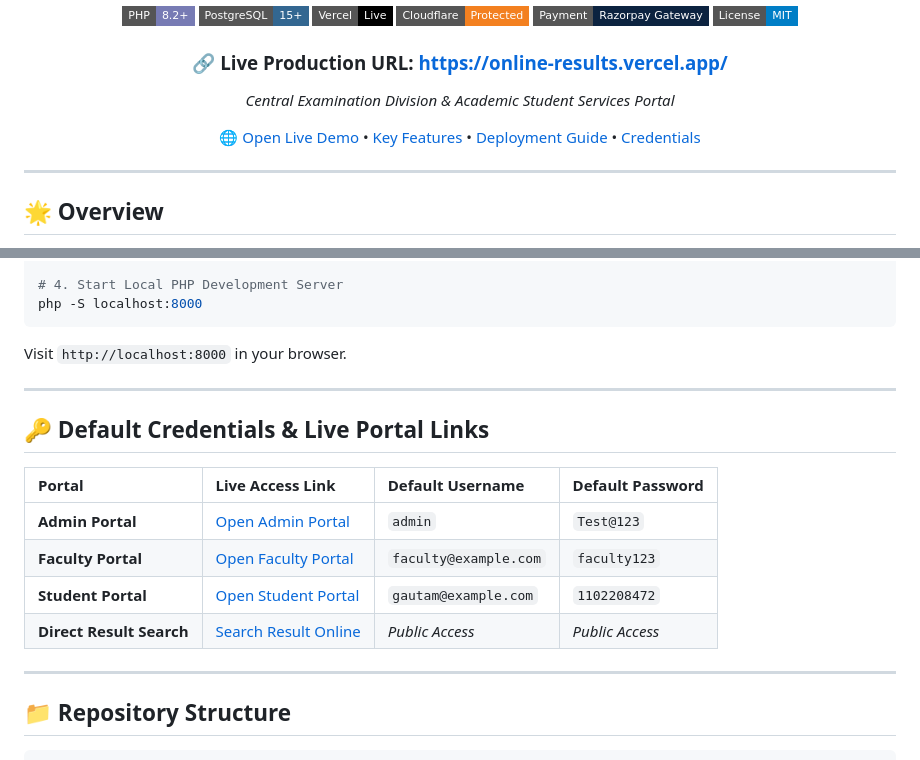
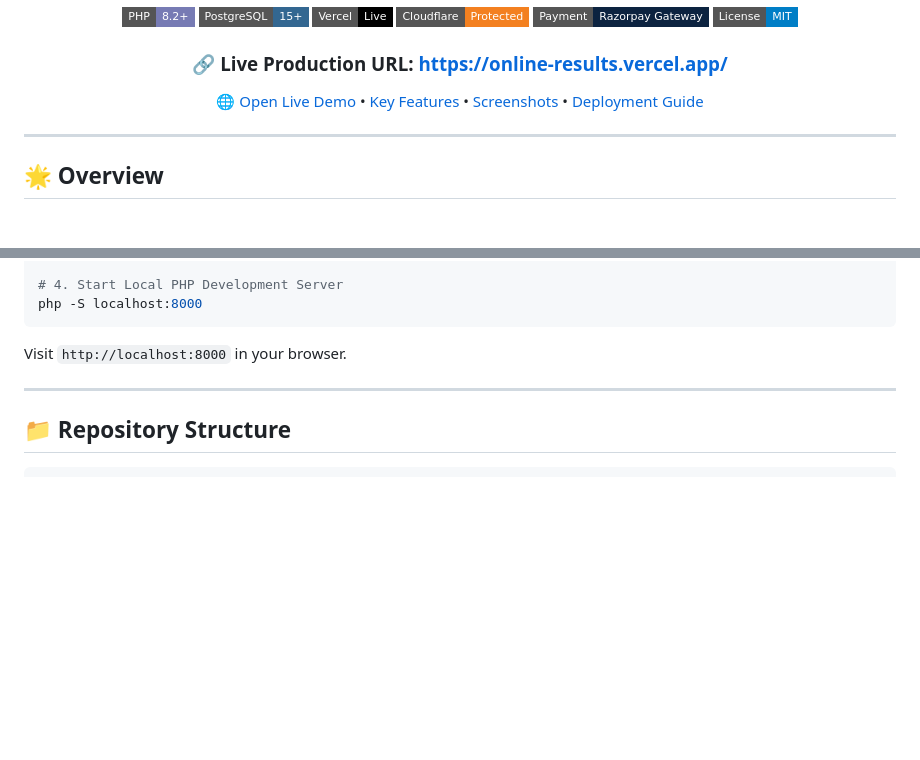
Before and after one commit to Abhijeet0848/Result-management, a Markdown page: README.md, 2 parts joined by grey strips. Rendered like a GitHub page; badges without logos; blank space fills up the shorter version.

Commit message:
docs: remove default credentials and live portal links section from README

````diff
--- a/README.md
+++ b/README.md
@@ -15,9 +15,7 @@
 
 ### 🔗 Live Production URL: [https://online-results.vercel.app/](https://online-results.vercel.app/)
 
-*Central Examination Division & Academic Student Services Portal*
-
-[🌐 Open Live Demo](https://online-results.vercel.app/) • [Key Features](#-key-features) • [Deployment Guide](#-free-cloud-deployment) • [Credentials](#-default-credentials)
+[🌐 Open Live Demo](https://online-results.vercel.app/) • [Key Features](#-key-features) • [Screenshots](#-screenshots) • [Deployment Guide](#-free-cloud-deployment)
 
 </div>
 
@@ -156,17 +154,6 @@ Visit `http://localhost:8000` in your browser.
 
 ---
 
-## 🔑 Default Credentials & Live Portal Links
-
-| Portal | Live Access Link | Default Username | Default Password |
-| :--- | :--- | :--- | :--- |
-| **Admin Portal** | [Open Admin Portal](https://online-results.vercel.app/frontend/pages/auth/index.php) | `admin` | `Test@123` |
-| **Faculty Portal** | [Open Faculty Portal](https://online-results.vercel.app/frontend/pages/auth/index.php) | `faculty@example.com` | `faculty123` |
-| **Student Portal** | [Open Student Portal](https://online-results.vercel.app/frontend/pages/student/s_login.php) | `gautam@example.com` | `1102208472` |
-| **Direct Result Search** | [Search Result Online](https://online-results.vercel.app/frontend/pages/auth/find-result.php) | *Public Access* | *Public Access* |
-
----
-
 ## 📁 Repository Structure
 
 ```text
````
